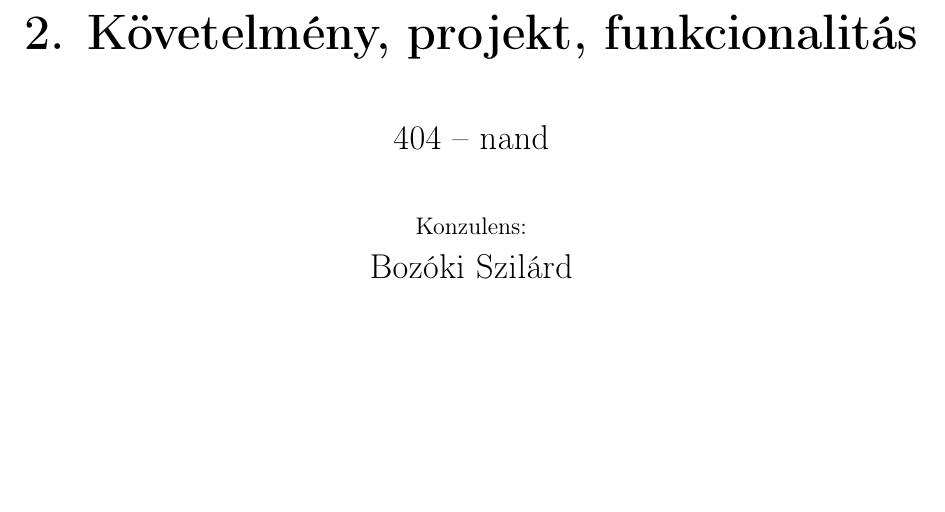
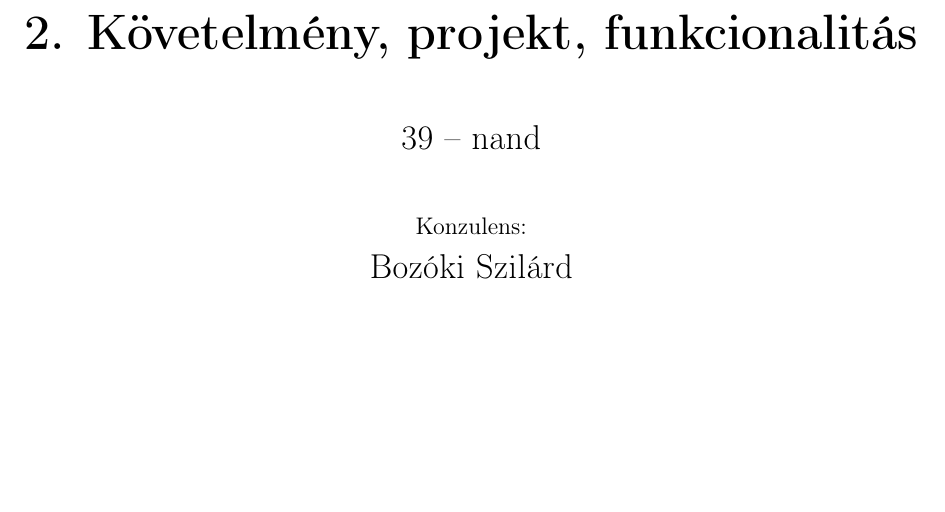
Before and after one commit to nandinc/Continuity, a LaTeX document (docs/02/02.tex, which reads docs/head.tex): part of page 1 of 7, cut so that both start at the same text. Compiled offline with pdfLaTeX.

Commit message:
Team ID changed to the real one (39). The old 404 looked much better though. Fixes #8

```diff
--- a/docs/head.tex
+++ b/docs/head.tex
@@ -11,7 +11,7 @@
 \addtolength{\voffset}{-1cm}
 
 % cim
-\csapat{nand}{404}
+\csapat{nand}{39}
 \konzulens{Bozóki Szilárd}
 \datum{\today}
 
```
